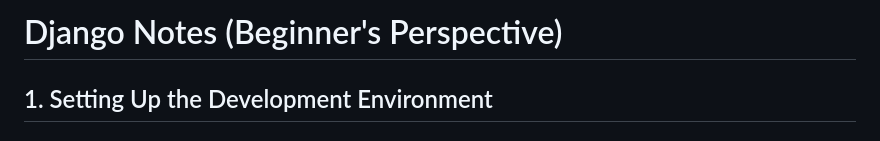
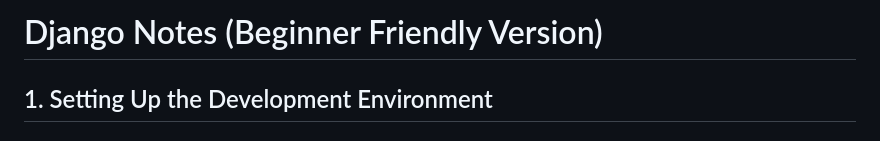
Before and after one commit to aashnajoshi/Django, a Markdown page: Notes.md, the part around the change. GitHub-like rendering.

```diff
--- a/Notes.md
+++ b/Notes.md
@@ -1,5 +1,4 @@
-# Django Notes (Beginner's Perspective)
-
+# Django Notes (Beginner Friendly Version)
 ## 1. Setting Up the Development Environment
 ### Creating a Virtual Environment with Pipenv:
 - Install: `pip install pipenv`
```
